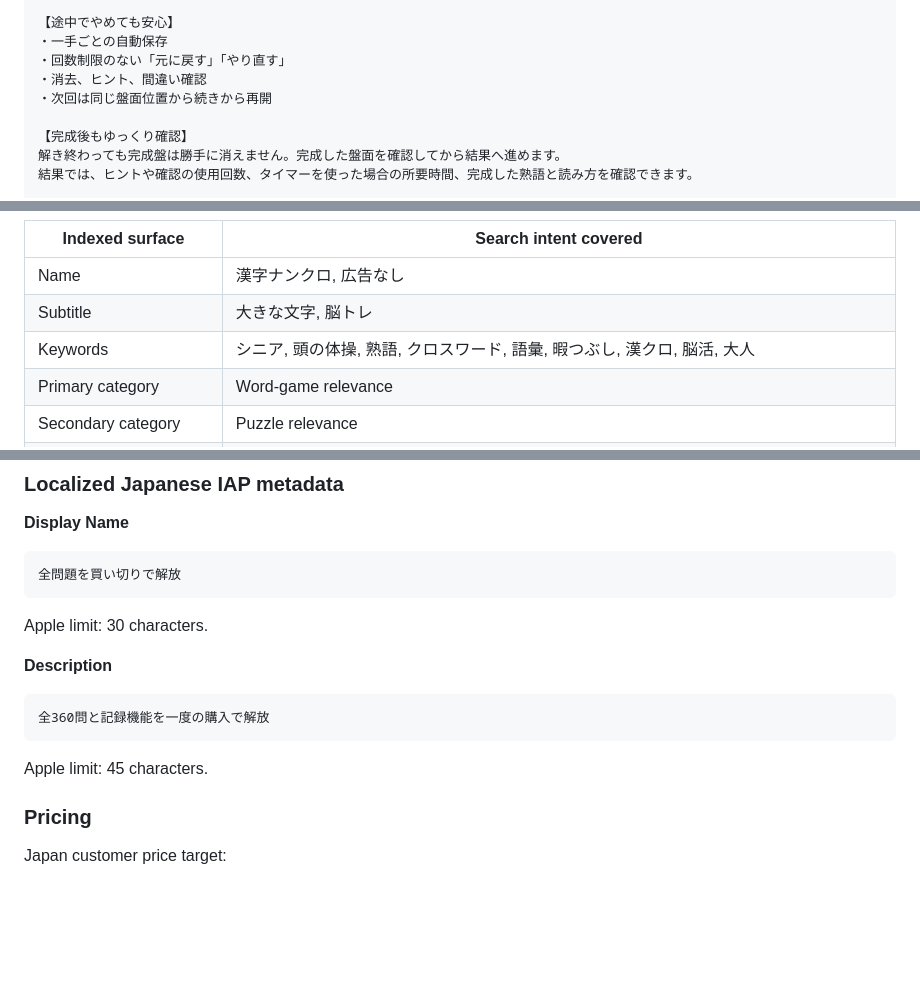
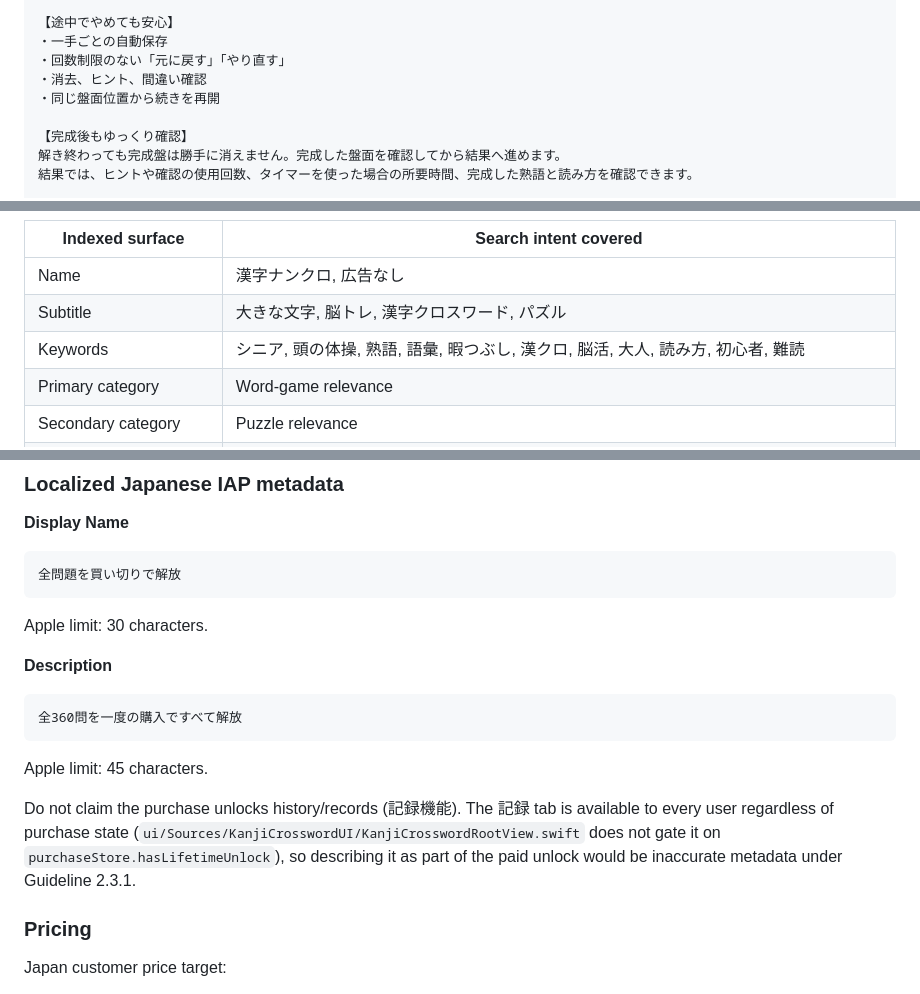
Before and after one commit to WorksBien-Studios/Kanji-crossword, a Markdown page: app-store/APP_STORE_LISTING.md, 3 parts joined by grey strips. GitHub-like rendering; blank space fills up the shorter version.

````diff
--- a/app-store/APP_STORE_LISTING.md
+++ b/app-store/APP_STORE_LISTING.md
@@ -150,7 +169,7 @@ This copy intentionally states the free boundary and one-time-purchase model wit
 ・一手ごとの自動保存
 ・回数制限のない「元に戻す」「やり直す」
 ・消去、ヒント、間違い確認
-・次回は同じ盤面位置から続きから再開
+・同じ盤面位置から続きを再開
 
 【完成後もゆっくり確認】
 解き終わっても完成盤は勝手に消えません。完成した盤面を確認してから結果へ進めます。
@@ -263,8 +282,8 @@ The metadata deliberately spreads these terms across the indexed fields instead
 | Indexed surface | Search intent covered |
 |---|---|
 | Name | 漢字ナンクロ, 広告なし |
-| Subtitle | 大きな文字, 脳トレ |
-| Keywords | シニア, 頭の体操, 熟語, クロスワード, 語彙, 暇つぶし, 漢クロ, 脳活, 大人 |
+| Subtitle | 大きな文字, 脳トレ, 漢字クロスワード, パズル |
+| Keywords | シニア, 頭の体操, 熟語, 語彙, 暇つぶし, 漢クロ, 脳活, 大人, 読み方, 初心者, 難読 |
 | Primary category | Word-game relevance |
 | Secondary category | Puzzle relevance |
 | Description / web search | Natural Japanese descriptions of 漢字ナンクロ, 漢字クロスワード, 熟語, オフライン, 買い切り |
@@ -491,10 +510,12 @@ Apple limit: 30 characters.
 **Description**
 
 ```
-全360問と記録機能を一度の購入で解放
+全360問を一度の購入ですべて解放
 ```
 
 Apple limit: 45 characters.
+
+Do not claim the purchase unlocks history/records (記録機能). The 記録 tab is available to every user regardless of purchase state (`ui/Sources/KanjiCrosswordUI/KanjiCrosswordRootView.swift` does not gate it on `purchaseStore.hasLifetimeUnlock`), so describing it as part of the paid unlock would be inaccurate metadata under Guideline 2.3.1.
 
 ### Pricing
 
````
Also changed, not shown: other parts of app-store/APP_STORE_LISTING.md (+32 -11 lines).
